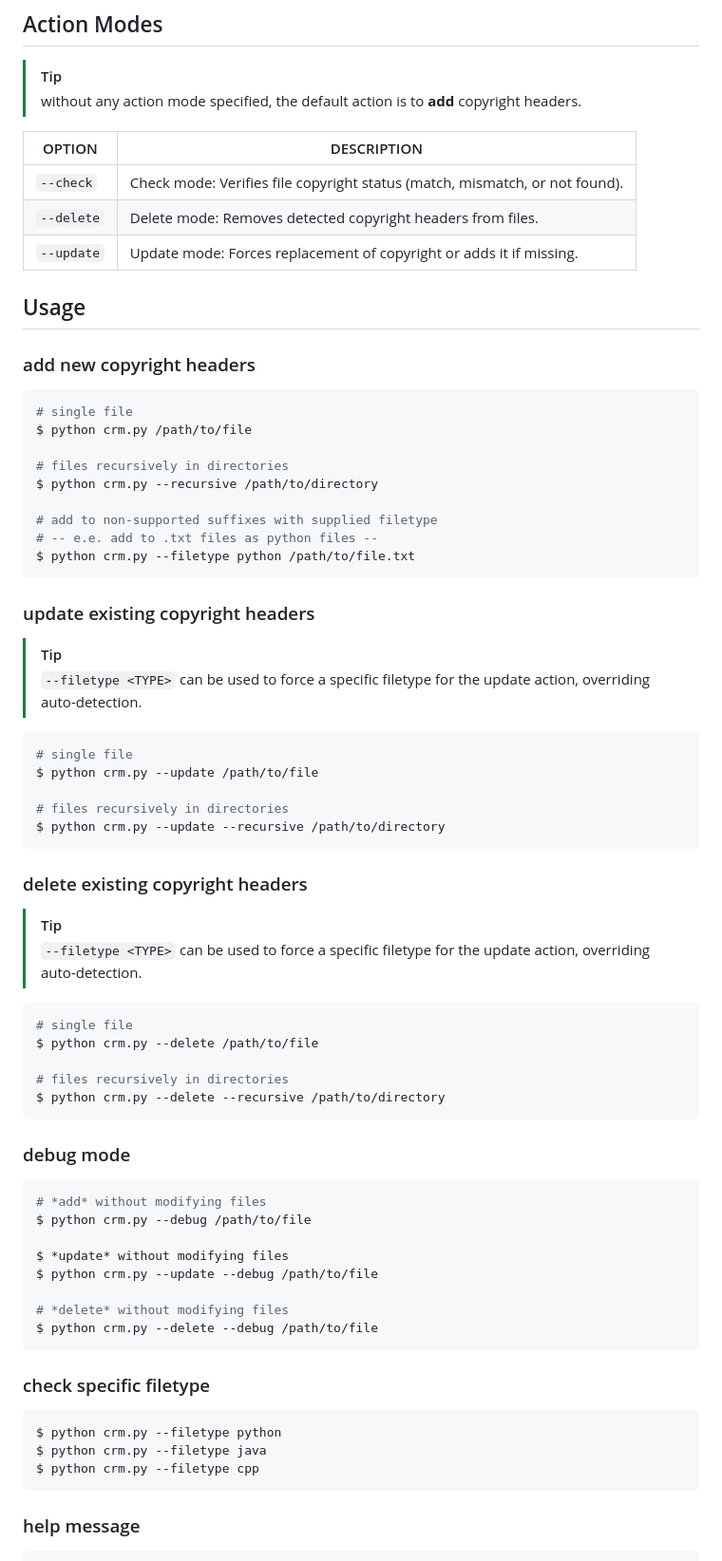
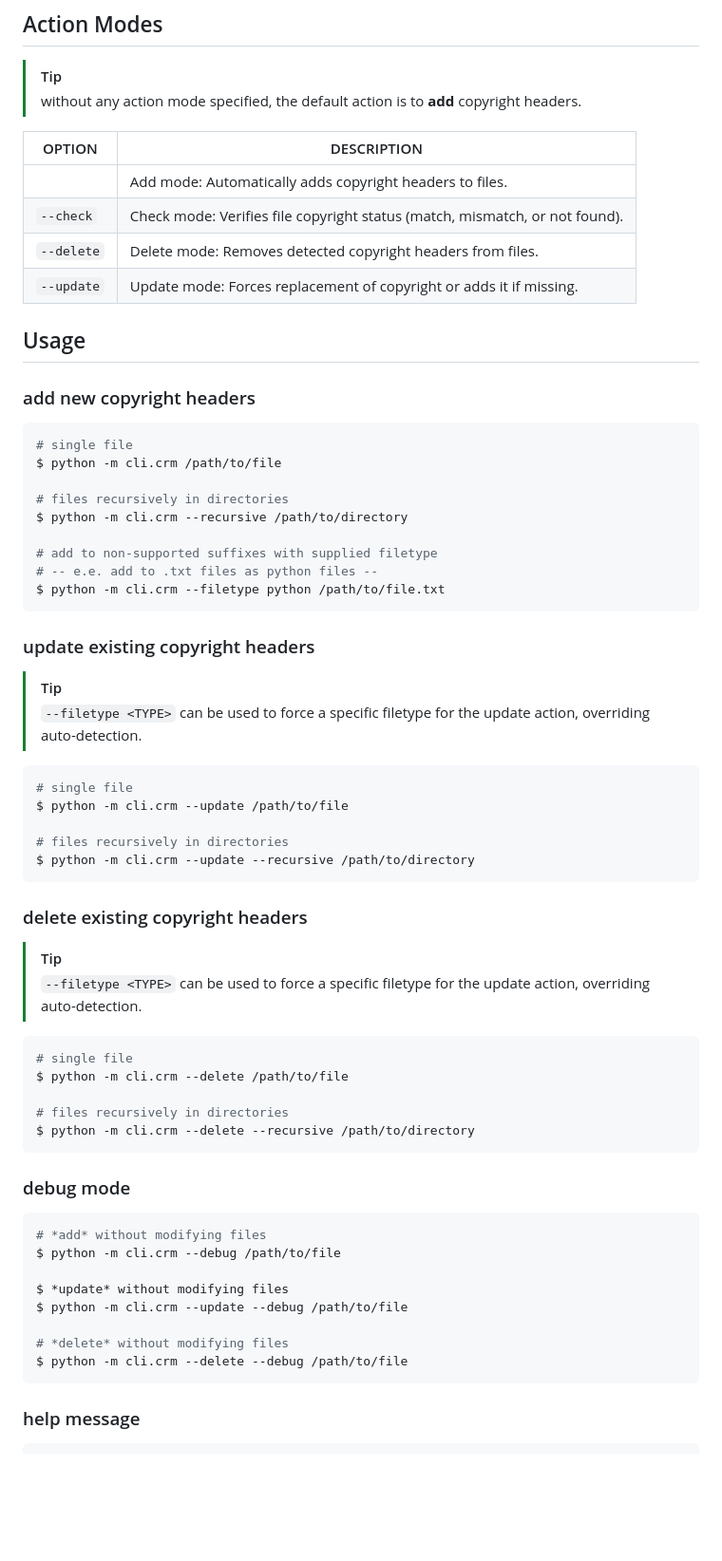
Before and after one commit to marslo/cr-manager, a Markdown page: README.md, the part around one of its changes. Shown at 95% size. Drawn GitHub-style; blank space fills up the shorter version.

````diff
--- a/README.md
+++ b/README.md
@@ -123,6 +156,7 @@ $ git commit -m "your commit message"
 
 | OPTION     | DESCRIPTION                                                                 |
 | ---------- | --------------------------------------------------------------------------- |
+|            | Add mode: Automatically adds copyright headers to files.                    |
 | `--check`  | Check mode: Verifies file copyright status (match, mismatch, or not found). |
 | `--delete` | Delete mode: Removes detected copyright headers from files.                 |
 | `--update` | Update mode: Forces replacement of copyright or adds it if missing.         |
@@ -132,14 +166,14 @@ $ git commit -m "your commit message"
 ### add new copyright headers
 ```bash
 # single file
-$ python crm.py /path/to/file
+$ python -m cli.crm /path/to/file
 
 # files recursively in directories
-$ python crm.py --recursive /path/to/directory
+$ python -m cli.crm --recursive /path/to/directory
 
 # add to non-supported suffixes with supplied filetype
 # -- e.e. add to .txt files as python files --
-$ python crm.py --filetype python /path/to/file.txt
+$ python -m cli.crm --filetype python /path/to/file.txt
 ```
 
 ### update existing copyright headers
@@ -149,10 +183,10 @@ $ python crm.py --filetype python /path/to/file.txt
 
 ```bash
 # single file
-$ python crm.py --update /path/to/file
+$ python -m cli.crm --update /path/to/file
 
 # files recursively in directories
-$ python crm.py --update --recursive /path/to/directory
+$ python -m cli.crm --update --recursive /path/to/directory
 ```
 
 ### delete existing copyright headers
@@ -162,29 +196,22 @@ $ python crm.py --update --recursive /path/to/directory
 
 ```bash
 # single file
-$ python crm.py --delete /path/to/file
+$ python -m cli.crm --delete /path/to/file
 
 # files recursively in directories
-$ python crm.py --delete --recursive /path/to/directory
+$ python -m cli.crm --delete --recursive /path/to/directory
 ```
 
 ### debug mode
 ```bash
 # *add* without modifying files
-$ python crm.py --debug /path/to/file
+$ python -m cli.crm --debug /path/to/file
 
 $ *update* without modifying files
-$ python crm.py --update --debug /path/to/file
+$ python -m cli.crm --update --debug /path/to/file
 
 # *delete* without modifying files
-$ python crm.py --delete --debug /path/to/file
-```
-
-### check specific filetype
-```bash
-$ python crm.py --filetype python
-$ python crm.py --filetype java
-$ python crm.py --filetype cpp
+$ python -m cli.crm --delete --debug /path/to/file
 ```
 
 ### help message
````
Also changed, not shown: other parts of README.md (+34 -1 lines), screenshots/ft-cpp.png, screenshots/ft-java-groovy.png, screenshots/ft-py.png, screenshots/handle-unsupported-filetype.png (added), 1 other file.
